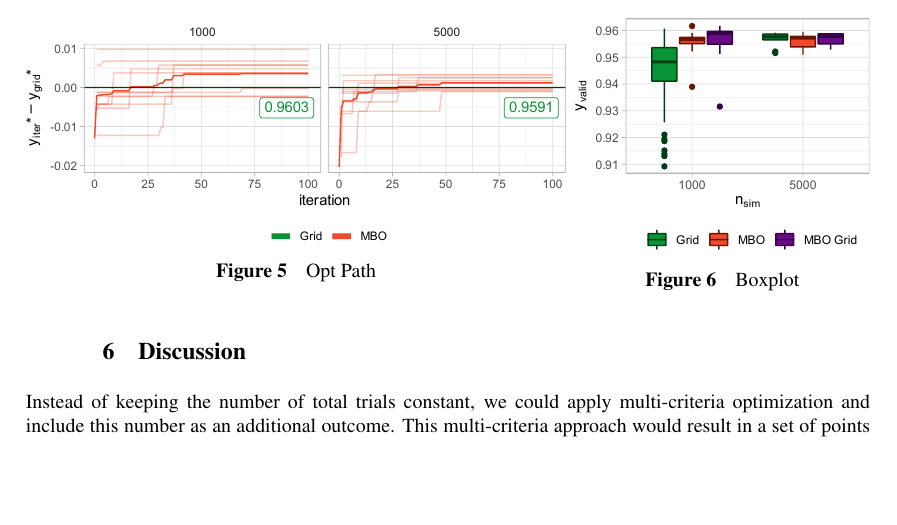
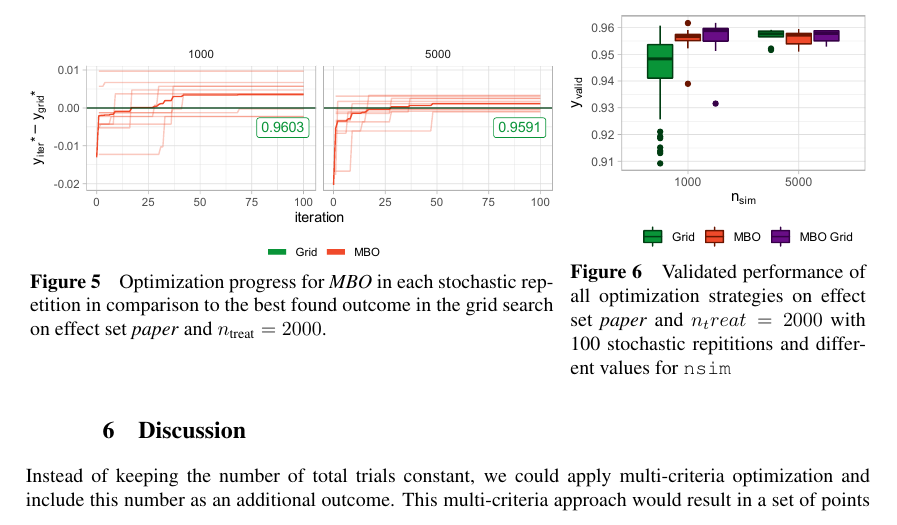
Before and after one commit to jakob-r/mbo_asd, a LaTeX document (main.tex): part of page 13 of 18, cut so that both start at the same text, the shorter picture padded with empty space. Compiled offline with pdfLaTeX.

Commit message:
anything?

```diff
--- a/main.tex
+++ b/main.tex
@@ -744,16 +744,16 @@ This does not seem to be the case here but also the results are not drastically
 
 \begin{figure}[htb]
 \centering
-  \begin{minipage}{0.64\textwidth}
+  \begin{minipage}{0.62\textwidth}
     \centering
     \includegraphics[width=\linewidth]{generated/figures/plot_opt_path_5000.pdf}%
-    \captionof{figure}{Opt Path}
+    \captionof{figure}{Optimization progress for \emph{MBO} in each stochastic repetition in comparison to the best found outcome in the grid search on effect set \emph{paper} and $n_{\text{treat}} = 2000$.}
     \label{fig:plot_opt_path_5000}
-  \end{minipage}\hspace{0.01\textwidth}%
+  \end{minipage}\hspace{0.02\textwidth}%
   \begin{minipage}{0.35\textwidth}
     \centering
     \includegraphics[width=\linewidth]{generated/figures/plot_boxplot_valid_y_5000.pdf}%
-    \captionof{figure}{Boxplot}
+    \captionof{figure}{Validated performance of all optimization strategies on effect set \emph{paper} and $n_treat = 2000$ with 100 stochastic repititions and different values for \texttt{nsim}}
     \label{fig:plot_boxplot_valid_y_5000}
   \end{minipage}
 \end{figure}
```
